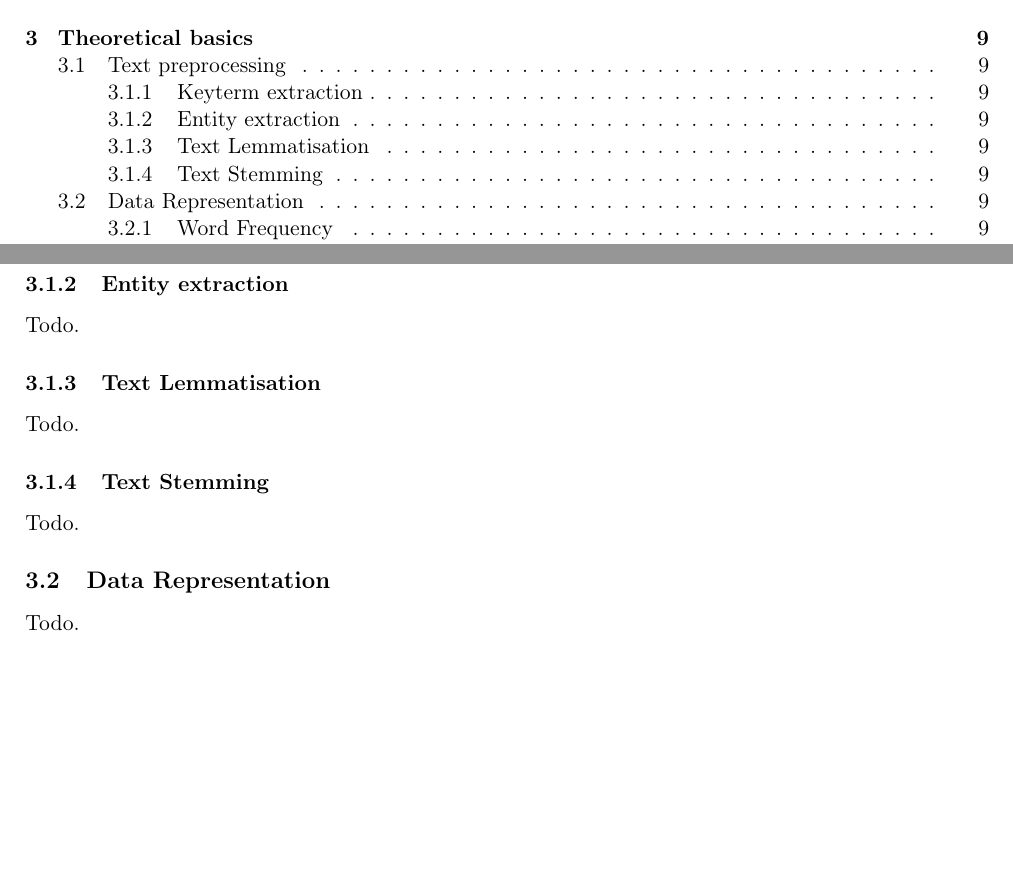
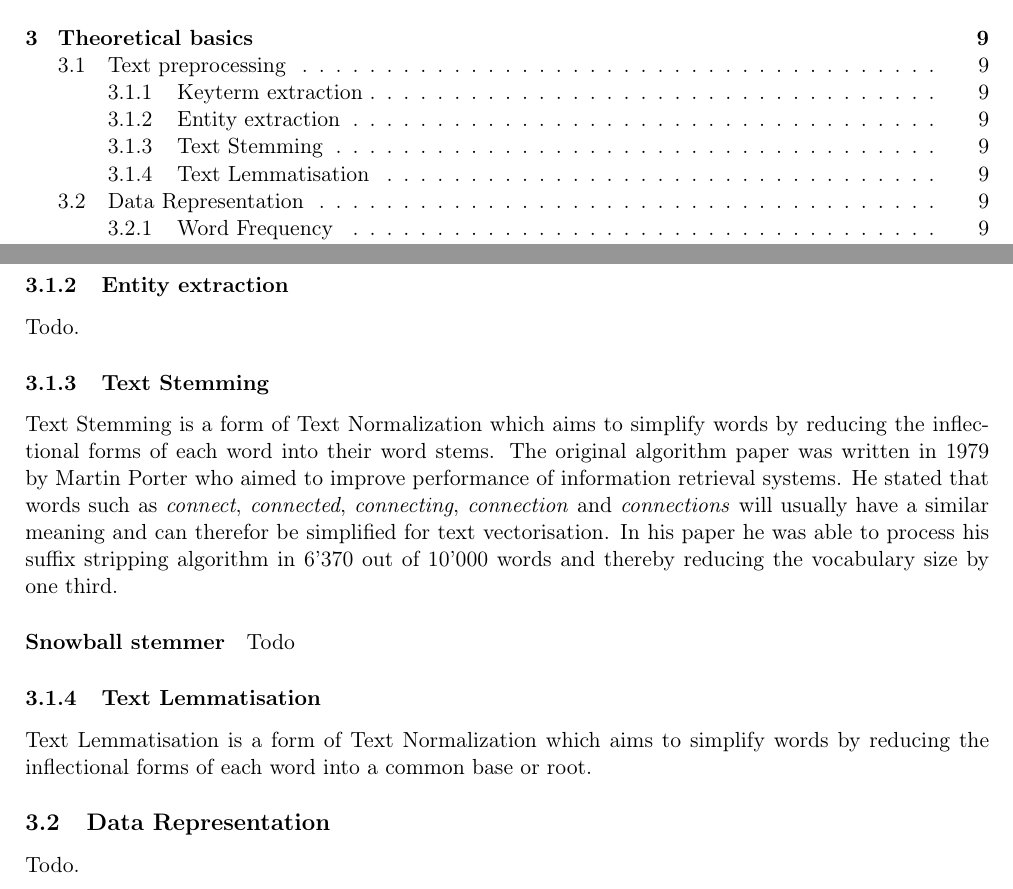
Before and after one commit to dpacassi/dynamic-event-detection-in-data-streams, a LaTeX thesis (doc/thesis.tex, which reads doc/3_theoretical_basics.tex): two parts of pages 5 and 9 of 29, joined at a grey line, cut so that both start at the same text, the shorter picture padded with empty space. Compiled offline with pdfLaTeX.

Commit message:
Add Text stemming information

```diff
--- a/doc/3_theoretical_basics.tex
+++ b/doc/3_theoretical_basics.tex
@@ -11,11 +11,27 @@ Todo.
 Todo.
 % TODO: "Named entity recognition"?
 
+\subsubsection{Text Stemming}
+% TODO: cite https://tartarus.org/martin/PorterStemmer/
+Text Stemming is a form of Text Normalization which aims to simplify words
+by reducing the inflectional forms of each word into their word stems.
+The original algorithm paper was written in 1979 by Martin Porter who aimed
+to improve performance of information retrieval systems.
+He stated that words such as \textit{connect}, \textit{connected}, \textit{connecting},
+\textit{connection} and \textit{connections} will usually have a similar meaning and can therefor
+be simplified for text vectorisation.
+In his paper he was able to process his suffix stripping algorithm in 6'370 out of 10'000 words and thereby
+reducing the vocabulary size by one third.
+
+% TODO: cite https://pdfs.semanticscholar.org/1c0c/0fa35d4ff8a2f925eb955e48d655494bd167.pdf
+% http://snowball.tartarus.org/texts/quickintro.html
+% http://snowball.tartarus.org/texts/introduction.html
+\paragraph{Snowball stemmer}
+Todo
+
 \subsubsection{Text Lemmatisation}
-Todo.
-
-\subsubsection{Text Stemming}
-Todo.
+Text Lemmatisation is a form of Text Normalization which aims to simplify words
+by reducing the inflectional forms of each word into a common base or root.
 
 \subsection{Data Representation}
 Todo.
```
